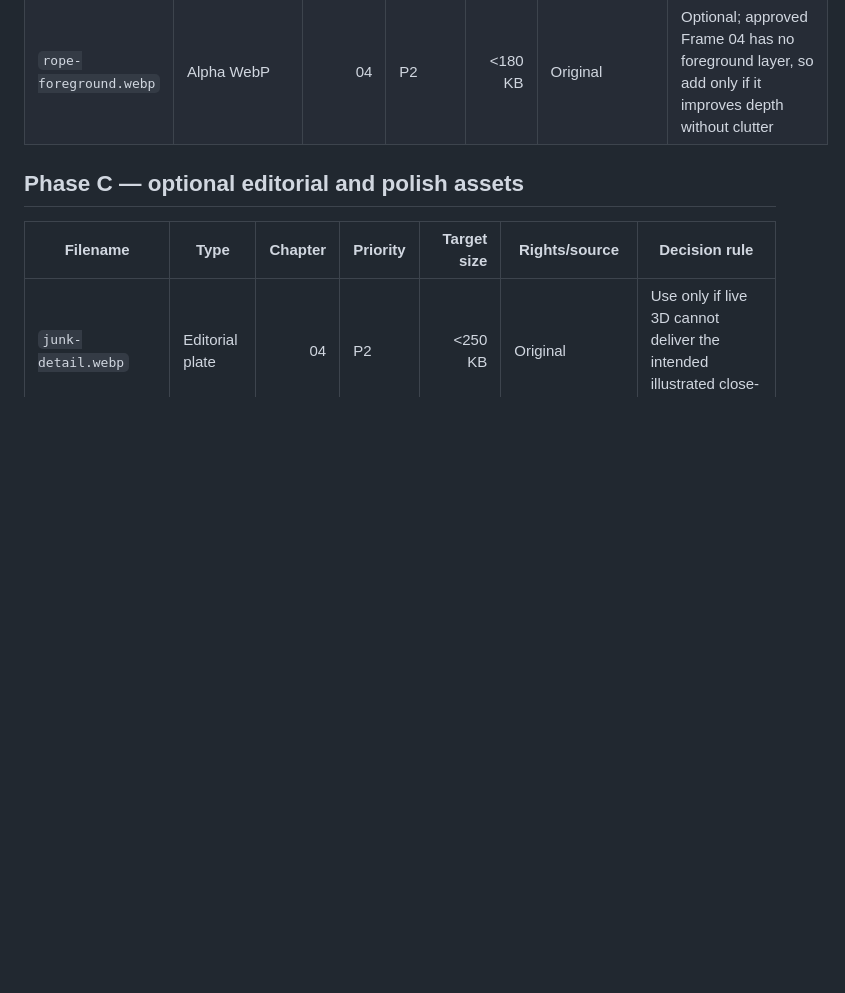
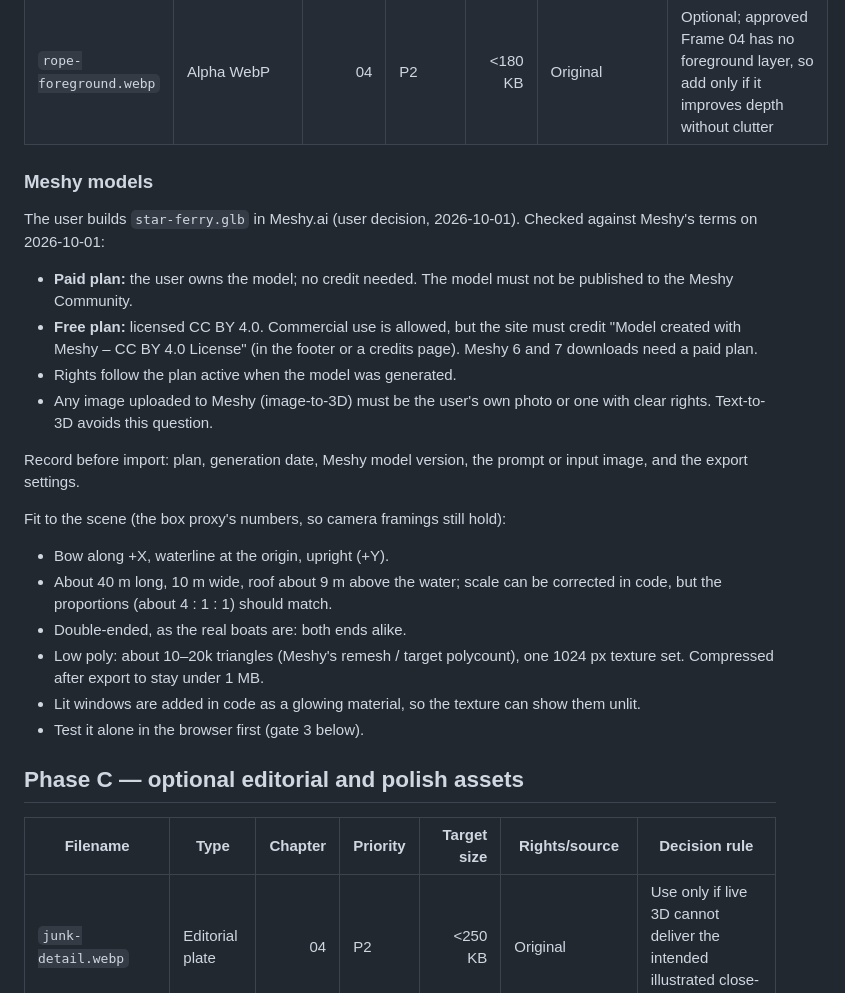
Before and after one commit to gavinfung321/hongkong, a Markdown page: docs/ASSET-LEDGER.md, the part around the change. Rendered like a GitHub page; blank space fills up the shorter version.

Commit message:
Docs: Meshy models section in the asset ledger
Co-authored-by: Cursor <cursoragent@cursor.com>

```diff
--- a/docs/ASSET-LEDGER.md
+++ b/docs/ASSET-LEDGER.md
@@ -45,6 +45,35 @@ specifications are in `CURSOR-GREYBOX-BRIEF.md` section 6.
 | `palm-branch.webp` | Alpha WebP | 02 | P2 | <200 KB | Original | Remove if it reads as generic tropical decoration |
 | `pier-foreground.webp` | Alpha WebP | 03 | P2 | <250 KB | Original | Not in approved Frame 03; add only if the grey-box shows the chapter needs near depth |
 | `rope-foreground.webp` | Alpha WebP | 04 | P2 | <180 KB | Original | Optional; approved Frame 04 has no foreground layer, so add only if it improves depth without clutter |
+
+### Meshy models
+
+The user builds `star-ferry.glb` in Meshy.ai (user decision, 2026-10-01).
+Checked against Meshy's terms on 2026-10-01:
+
+- **Paid plan:** the user owns the model; no credit needed. The model must not
+  be published to the Meshy Community.
+- **Free plan:** licensed CC BY 4.0. Commercial use is allowed, but the site
+  must credit "Model created with Meshy – CC BY 4.0 License" (in the footer
+  or a credits page). Meshy 6 and 7 downloads need a paid plan.
+- Rights follow the plan active when the model was generated.
+- Any image uploaded to Meshy (image-to-3D) must be the user's own photo or
+  one with clear rights. Text-to-3D avoids this question.
+
+Record before import: plan, generation date, Meshy model version, the prompt
+or input image, and the export settings.
+
+Fit to the scene (the box proxy's numbers, so camera framings still hold):
+
+- Bow along +X, waterline at the origin, upright (+Y).
+- About 40 m long, 10 m wide, roof about 9 m above the water; scale can be
+  corrected in code, but the proportions (about 4 : 1 : 1) should match.
+- Double-ended, as the real boats are: both ends alike.
+- Low poly: about 10–20k triangles (Meshy's remesh / target polycount), one
+  1024 px texture set. Compressed after export to stay under 1 MB.
+- Lit windows are added in code as a glowing material, so the texture can
+  show them unlit.
+- Test it alone in the browser first (gate 3 below).
 
 ## Phase C — optional editorial and polish assets
 
```
